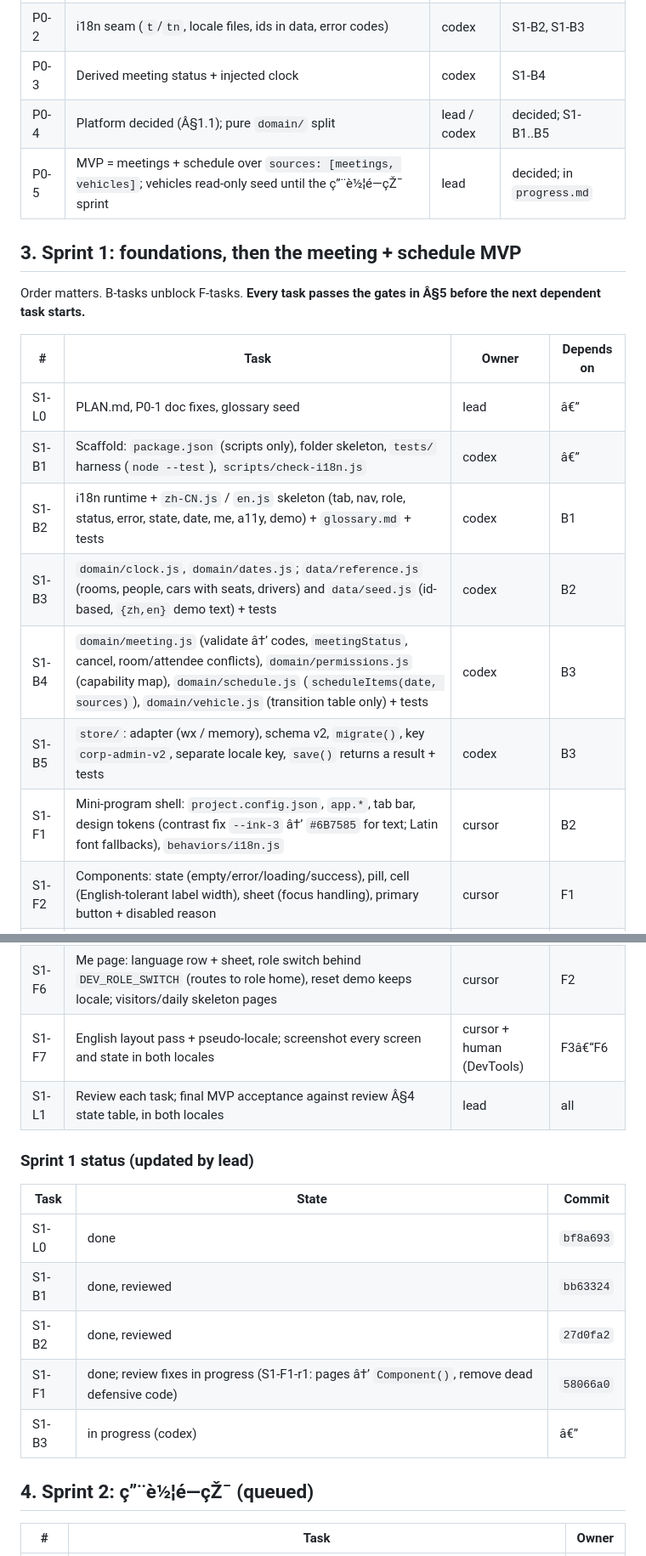
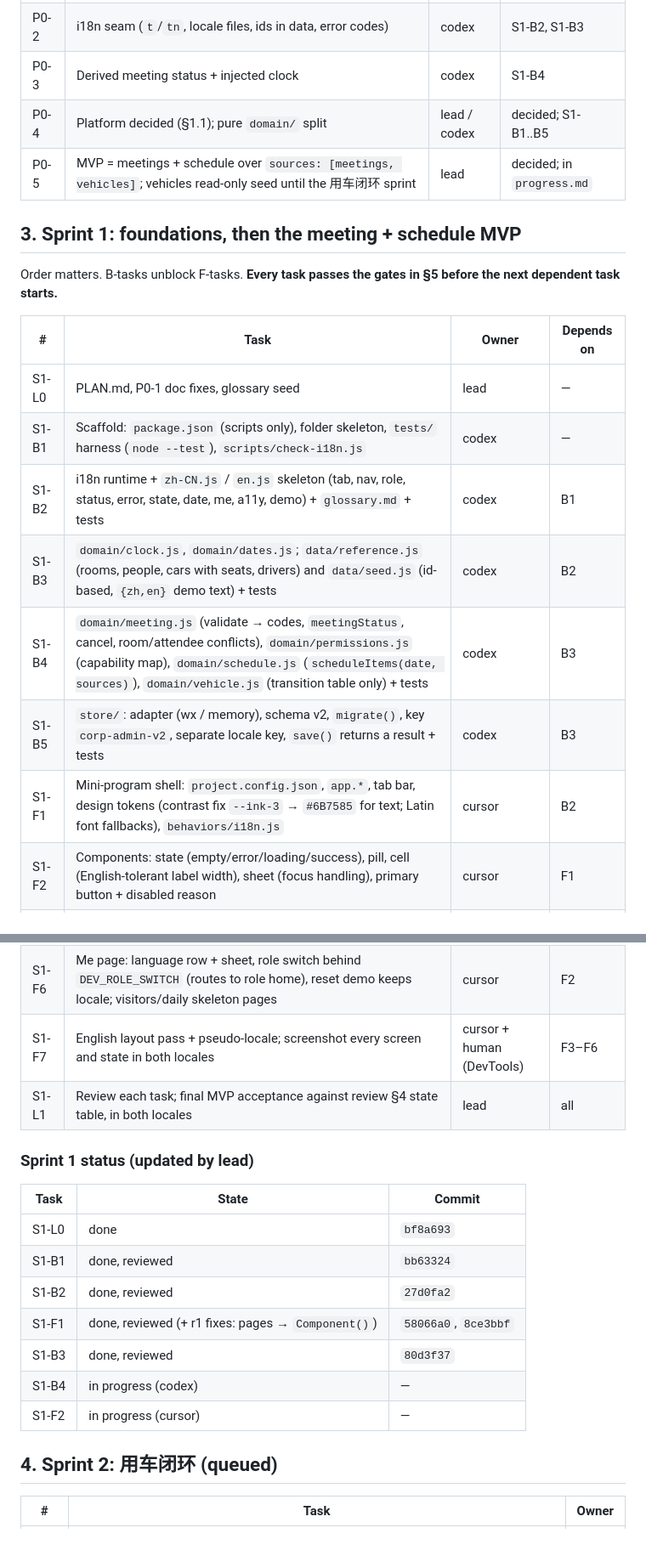
Before and after one commit to zxas5657-lgtm/corp-admin-miniapp, a Markdown page: PLAN.md, 2 parts joined by grey strips. Shown at 85% size. GitHub-like rendering.

Commit message:
PLAN: fix mojibake from previous commit; status update

```diff
--- a/PLAN.md
+++ b/PLAN.md
@@ -77,28 +77,28 @@ Rules:
 | P0-2 | i18n seam (`t`/`tn`, locale files, ids in data, error codes) | codex | S1-B2, S1-B3 |
 | P0-3 | Derived meeting status + injected clock | codex | S1-B4 |
-| P0-4 | Platform decided (Â§1.1); pure `domain/` split | lead / codex | decided; S1-B1..B5 |
-| P0-5 | MVP = meetings + schedule over `sources: [meetings, vehicles]`; vehicles read-only seed until the ç”¨è½¦é—­çŽ¯ sprint | lead | decided; in `progress.md` |
+| P0-4 | Platform decided (§1.1); pure `domain/` split | lead / codex | decided; S1-B1..B5 |
+| P0-5 | MVP = meetings + schedule over `sources: [meetings, vehicles]`; vehicles read-only seed until the 用车闭环 sprint | lead | decided; in `progress.md` |
 
 ## 3. Sprint 1: foundations, then the meeting + schedule MVP
 
-Order matters. B-tasks unblock F-tasks. **Every task passes the gates in Â§5 before the next dependent task starts.**
+Order matters. B-tasks unblock F-tasks. **Every task passes the gates in §5 before the next dependent task starts.**
 
 | # | Task | Owner | Depends on |
 | --- | --- | --- | --- |
-| S1-L0 | PLAN.md, P0-1 doc fixes, glossary seed | lead | â€” |
-| S1-B1 | Scaffold: `package.json` (scripts only), folder skeleton, `tests/` harness (`node --test`), `scripts/check-i18n.js` | codex | â€” |
+| S1-L0 | PLAN.md, P0-1 doc fixes, glossary seed | lead | — |
+| S1-B1 | Scaffold: `package.json` (scripts only), folder skeleton, `tests/` harness (`node --test`), `scripts/check-i18n.js` | codex | — |
 | S1-B2 | i18n runtime + `zh-CN.js` / `en.js` skeleton (tab, nav, role, status, error, state, date, me, a11y, demo) + `glossary.md` + tests | codex | B1 |
 | S1-B3 | `domain/clock.js`, `domain/dates.js`; `data/reference.js` (rooms, people, cars with seats, drivers) and `data/seed.js` (id-based, `{zh,en}` demo text) + tests | codex | B2 |
-| S1-B4 | `domain/meeting.js` (validate â†’ codes, `meetingStatus`, cancel, room/attendee conflicts), `domain/permissions.js` (capability map), `domain/schedule.js` (`scheduleItems(date, sources)`), `domain/vehicle.js` (transition table only) + tests | codex | B3 |
+| S1-B4 | `domain/meeting.js` (validate → codes, `meetingStatus`, cancel, room/attendee conflicts), `domain/permissions.js` (capability map), `domain/schedule.js` (`scheduleItems(date, sources)`), `domain/vehicle.js` (transition table only) + tests | codex | B3 |
 | S1-B5 | `store/`: adapter (wx / memory), schema v2, `migrate()`, key `corp-admin-v2`, separate locale key, `save()` returns a result + tests | codex | B3 |
-| S1-F1 | Mini-program shell: `project.config.json`, `app.*`, tab bar, design tokens (contrast fix `--ink-3` â†’ `#6B7585` for text; Latin font fallbacks), `behaviors/i18n.js` | cursor | B2 |
+| S1-F1 | Mini-program shell: `project.config.json`, `app.*`, tab bar, design tokens (contrast fix `--ink-3` → `#6B7585` for text; Latin font fallbacks), `behaviors/i18n.js` | cursor | B2 |
 | S1-F2 | Components: state (empty/error/loading/success), pill, cell (English-tolerant label width), sheet (focus handling), primary button + disabled reason | cursor | F1 |
 | S1-F3 | Schedule page: fixed locale-aware week strip with prev/next and date picker; derived list; day headings; empty state; `focus` read once from store | cursor | F2, B4, B5 |
 | S1-F4 | Meetings list + detail: date-sorted, status filter, "no data" vs "filtered" empty states, not-found, cancel (organizer), "view in schedule" | cursor | F2, B4, B5 |
 | S1-F5 | Meeting form: pickers, inline per-field errors, mounted while submitting, storage-failure state, non-blocking room-conflict warning, dirty-leave guard | cursor | F4 |
 | S1-F6 | Me page: language row + sheet, role switch behind `DEV_ROLE_SWITCH` (routes to role home), reset demo keeps locale; visitors/daily skeleton pages | cursor | F2 |
-| S1-F7 | English layout pass + pseudo-locale; screenshot every screen and state in both locales | cursor + human (DevTools) | F3â€“F6 |
-| S1-L1 | Review each task; final MVP acceptance against review Â§4 state table, in both locales | lead | all |
+| S1-F7 | English layout pass + pseudo-locale; screenshot every screen and state in both locales | cursor + human (DevTools) | F3–F6 |
+| S1-L1 | Review each task; final MVP acceptance against review §4 state table, in both locales | lead | all |
 
 ### Sprint 1 status (updated by lead)
 
@@ -107,10 +107,12 @@ Order matters. B-tasks unblock F-tasks. **Every task passes the gates in Â§5 b
 | S1-L0 | done | `bf8a693` |
 | S1-B1 | done, reviewed | `bb63324` |
 | S1-B2 | done, reviewed | `27d0fa2` |
-| S1-F1 | done; review fixes in progress (S1-F1-r1: pages â†’ `Component()`, remove dead defensive code) | `58066a0` |
-| S1-B3 | in progress (codex) | â€” |
+| S1-F1 | done, reviewed (+ r1 fixes: pages → `Component()`) | `58066a0`, `8ce3bbf` |
+| S1-B3 | done, reviewed | `80d3f37` |
+| S1-B4 | in progress (codex) | — |
+| S1-F2 | in progress (cursor) | — |
 
-## 4. Sprint 2: ç”¨è½¦é—­çŽ¯ (queued)
+## 4. Sprint 2: 用车闭环 (queued)
 
 | # | Task | Owner |
 | --- | --- | --- |
```
Also changed, not shown: other parts of PLAN.md (+9 -9 lines).
